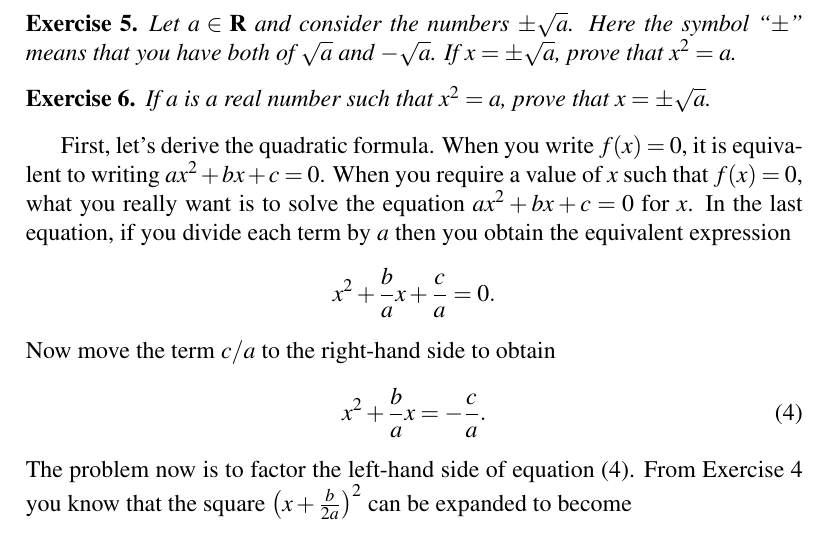
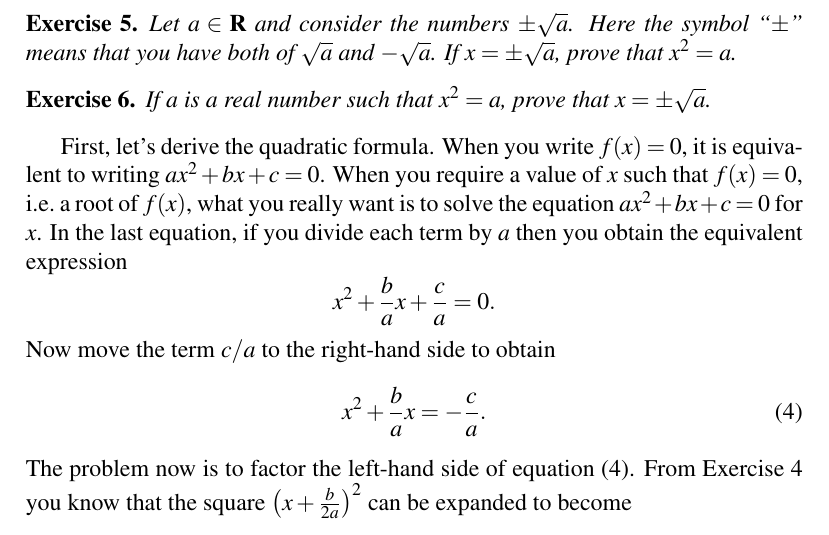
Before and after one commit to mvngu/hsnote, a LaTeX document (07_quadratic.tex): part of page 4 of 9, cut so that both start at the same text. Compiled offline with pdfLaTeX.

Commit message:
Clarify a paragraph.

```diff
--- a/07_quadratic.tex
+++ b/07_quadratic.tex
@@ -480,9 +480,10 @@ $(-1)^{2/2} = (-1)^1 = -1$ to write $x = -\sqrt{a}$.
 
 First, let's derive the quadratic formula.  When you write $f(x) = 0$,
 it is equivalent to writing $ax^2 + bx + c = 0$.  When you require a
-value of $x$ such that $f(x) = 0$, what you really want is to solve
-the equation $ax^2 + bx + c = 0$ for $x$.  In the last equation, if
-you divide each term by $a$ then you obtain the equivalent expression
+value of $x$ such that $f(x) = 0$, i.e.~a root of $f(x)$, what you
+really want is to solve the equation $ax^2 + bx + c = 0$ for $x$.  In
+the last equation, if you divide each term by $a$ then you obtain the
+equivalent expression
 \[
 x^2 + \frac{b}{a} x + \frac{c}{a}
 =
```
